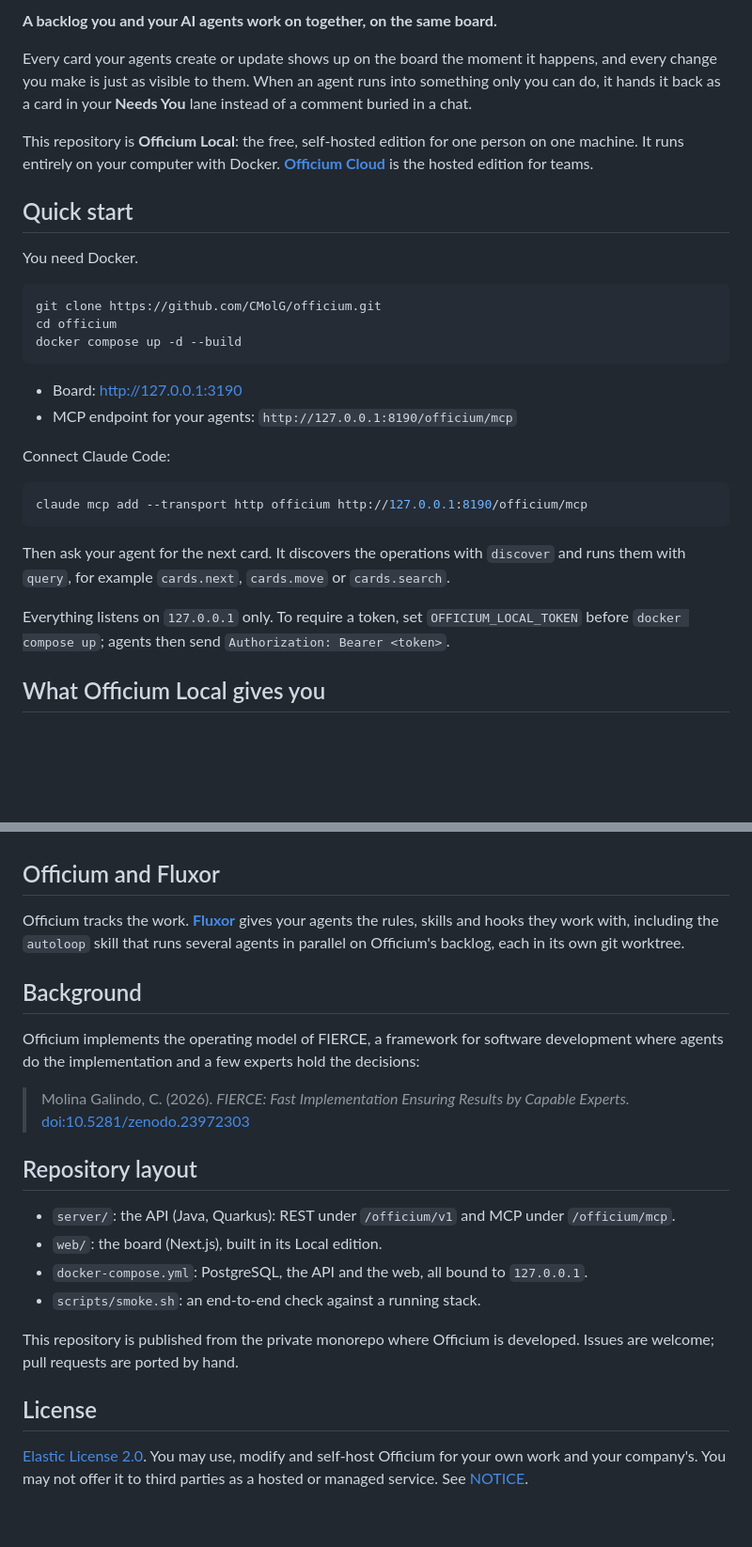
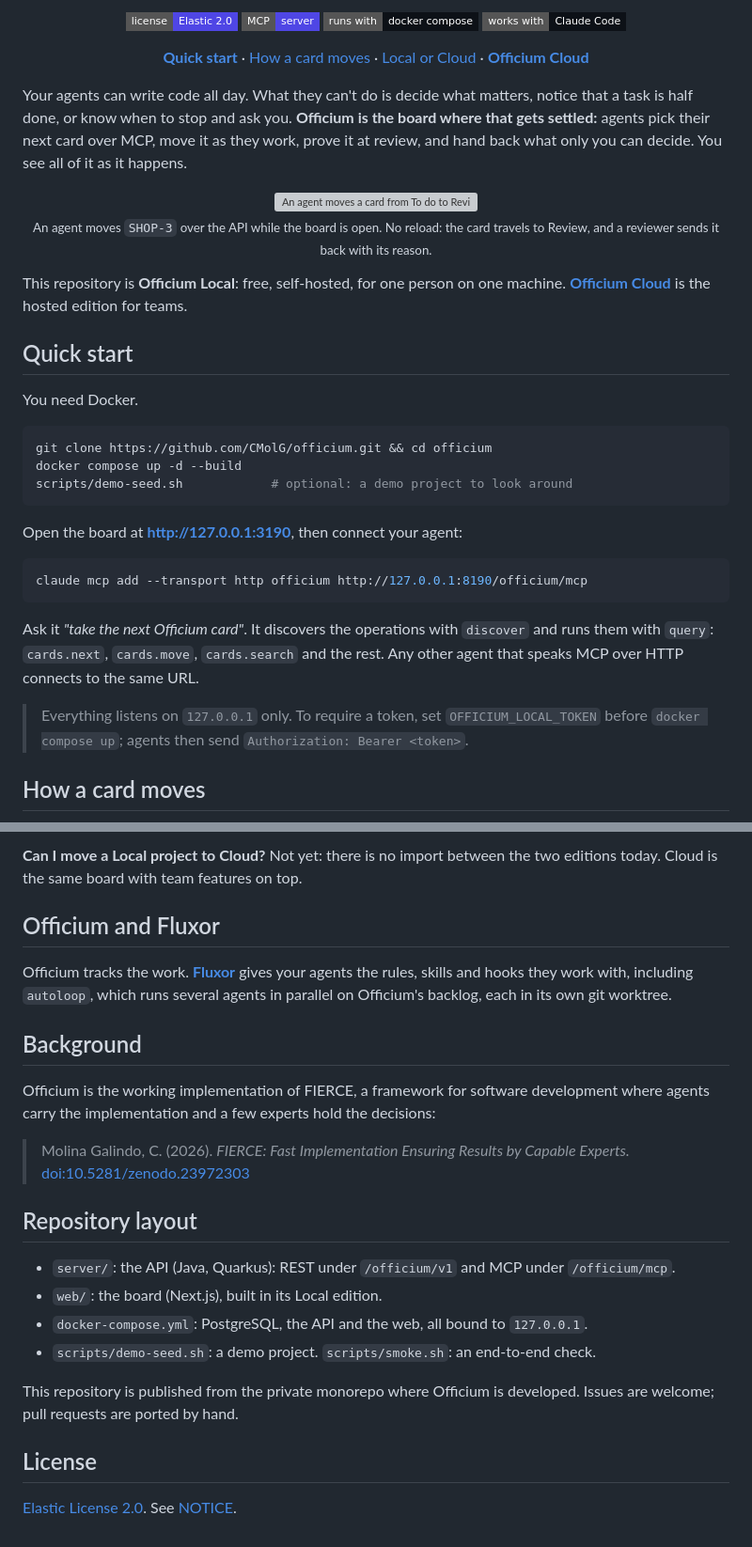
Before and after one commit to CMolG/officium, a Markdown page: README.md, 2 parts joined by grey strips. Shown at 94% size. Drawn GitHub-style; badges without logos; blank space fills up the shorter version; grey boxes are pictures that could not be loaded.

````diff
--- a/README.md
+++ b/README.md
@@ -2,38 +7,54 @@
 
-**A backlog you and your AI agents work on together, on the same board.**
+<p align="center">
+  <a href="LICENSE"><img alt="License: Elastic 2.0" src="https://img.shields.io/badge/license-Elastic%202.0-4F46E5?style=flat-square"></a>
+  <img alt="MCP server" src="https://img.shields.io/badge/MCP-server-4F46E5?style=flat-square">
+  <img alt="Runs with Docker Compose" src="https://img.shields.io/badge/runs%20with-docker%20compose-0D1117?style=flat-square&logo=docker&logoColor=white">
+  <img alt="Works with Claude Code" src="https://img.shields.io/badge/works%20with-Claude%20Code-0D1117?style=flat-square">
+</p>
 
-Every card your agents create or update shows up on the board the moment it happens, and every
-change you make is just as visible to them. When an agent runs into something only you can do, it
-hands it back as a card in your **Needs You** lane instead of a comment buried in a chat.
+<p align="center">
+  <a href="#quick-start"><b>Quick start</b></a> ·
+  <a href="#how-a-card-moves">How a card moves</a> ·
+  <a href="#local-or-cloud">Local or Cloud</a> ·
+  <a href="https://javadaba.com/officium"><b>Officium Cloud</b></a>
+</p>
 
-This repository is **Officium Local**: the free, self-hosted edition for one person on one
-machine. It runs entirely on your computer with Docker. **[Officium Cloud](https://javadaba.com/officium)**
-is the hosted edition for teams.
+Your agents can write code all day. What they can't do is decide what matters, notice that a task
+is half done, or know when to stop and ask you. **Officium is the board where that gets settled:**
+agents pick their next card over MCP, move it as they work, prove it at review, and hand back what
+only you can decide. You see all of it as it happens.
+
+<p align="center">
+  <img alt="An agent moves a card from To do to Review over MCP, and the board follows live; a reviewer sends it back with a reason" src=".github/assets/board-live.gif" width="100%">
+  <br>
+  <sub>An agent moves <code>SHOP-3</code> over the API while the board is open. No reload: the card travels to Review, and a reviewer sends it back with its reason.</sub>
+</p>
+
+This repository is **Officium Local**: free, self-hosted, for one person on one machine.
+**[Officium Cloud](https://javadaba.com/officium)** is the hosted edition for teams.
 
 ## Quick start
 
 You need Docker.
 
 ```sh
-git clone https://github.com/CMolG/officium.git
-cd officium
+git clone https://github.com/CMolG/officium.git && cd officium
 docker compose up -d --build
+scripts/demo-seed.sh            # optional: a demo project to look around
 ```
 
-- Board: <http://127.0.0.1:3190>
-- MCP endpoint for your agents: `http://127.0.0.1:8190/officium/mcp`
-
-Connect Claude Code:
+Open the board at **<http://127.0.0.1:3190>**, then connect your agent:
 
 ```sh
 claude mcp add --transport http officium http://127.0.0.1:8190/officium/mcp
 ```
 
-Then ask your agent for the next card. It discovers the operations with `discover` and runs them
-with `query`, for example `cards.next`, `cards.move` or `cards.search`.
+Ask it *"take the next Officium card"*. It discovers the operations with `discover` and runs them
+with `query`: `cards.next`, `cards.move`, `cards.search` and the rest. Any other agent that speaks
+MCP over HTTP connects to the same URL.
 
-Everything listens on `127.0.0.1` only. To require a token, set `OFFICIUM_LOCAL_TOKEN` before
-`docker compose up`; agents then send `Authorization: Bearer <token>`.
+> Everything listens on `127.0.0.1` only. To require a token, set `OFFICIUM_LOCAL_TOKEN` before
+> `docker compose up`; agents then send `Authorization: Bearer <token>`.
 
-## What Officium Local gives you
+## How a card moves
 
@@ -73,14 +139,16 @@ Nothing in Local nags you to upgrade.
+**Can I move a Local project to Cloud?** Not yet: there is no import between the two editions
+today. Cloud is the same board with team features on top.
 
 ## Officium and Fluxor
 
 Officium tracks the work. **[Fluxor](https://github.com/CMolG/fluxor)** gives your agents the
-rules, skills and hooks they work with, including the `autoloop` skill that runs several agents in
-parallel on Officium's backlog, each in its own git worktree.
+rules, skills and hooks they work with, including `autoloop`, which runs several agents in parallel
+on Officium's backlog, each in its own git worktree.
 
 ## Background
 
-Officium implements the operating model of FIERCE, a framework for software development where
-agents do the implementation and a few experts hold the decisions:
+Officium is the working implementation of FIERCE, a framework for software development where agents
+carry the implementation and a few experts hold the decisions:
 
 > Molina Galindo, C. (2026). *FIERCE: Fast Implementation Ensuring Results by Capable Experts.*
 > [doi:10.5281/zenodo.23972303](https://doi.org/10.5281/zenodo.23972303)
@@ -90,13 +158,11 @@ agents do the implementation and a few experts hold the decisions:
 - `server/`: the API (Java, Quarkus): REST under `/officium/v1` and MCP under `/officium/mcp`.
 - `web/`: the board (Next.js), built in its Local edition.
 - `docker-compose.yml`: PostgreSQL, the API and the web, all bound to `127.0.0.1`.
-- `scripts/smoke.sh`: an end-to-end check against a running stack.
+- `scripts/demo-seed.sh`: a demo project. `scripts/smoke.sh`: an end-to-end check.
 
 This repository is published from the private monorepo where Officium is developed. Issues are
 welcome; pull requests are ported by hand.
 
 ## License
 
-[Elastic License 2.0](LICENSE). You may use, modify and self-host Officium for your own work and
-your company's. You may not offer it to third parties as a hosted or managed service. See
-[NOTICE](NOTICE).
+[Elastic License 2.0](LICENSE). See [NOTICE](NOTICE).
````
Also changed, not shown: other parts of README.md (+62 -12 lines), .github/assets/board.png (added), 4 other files.
